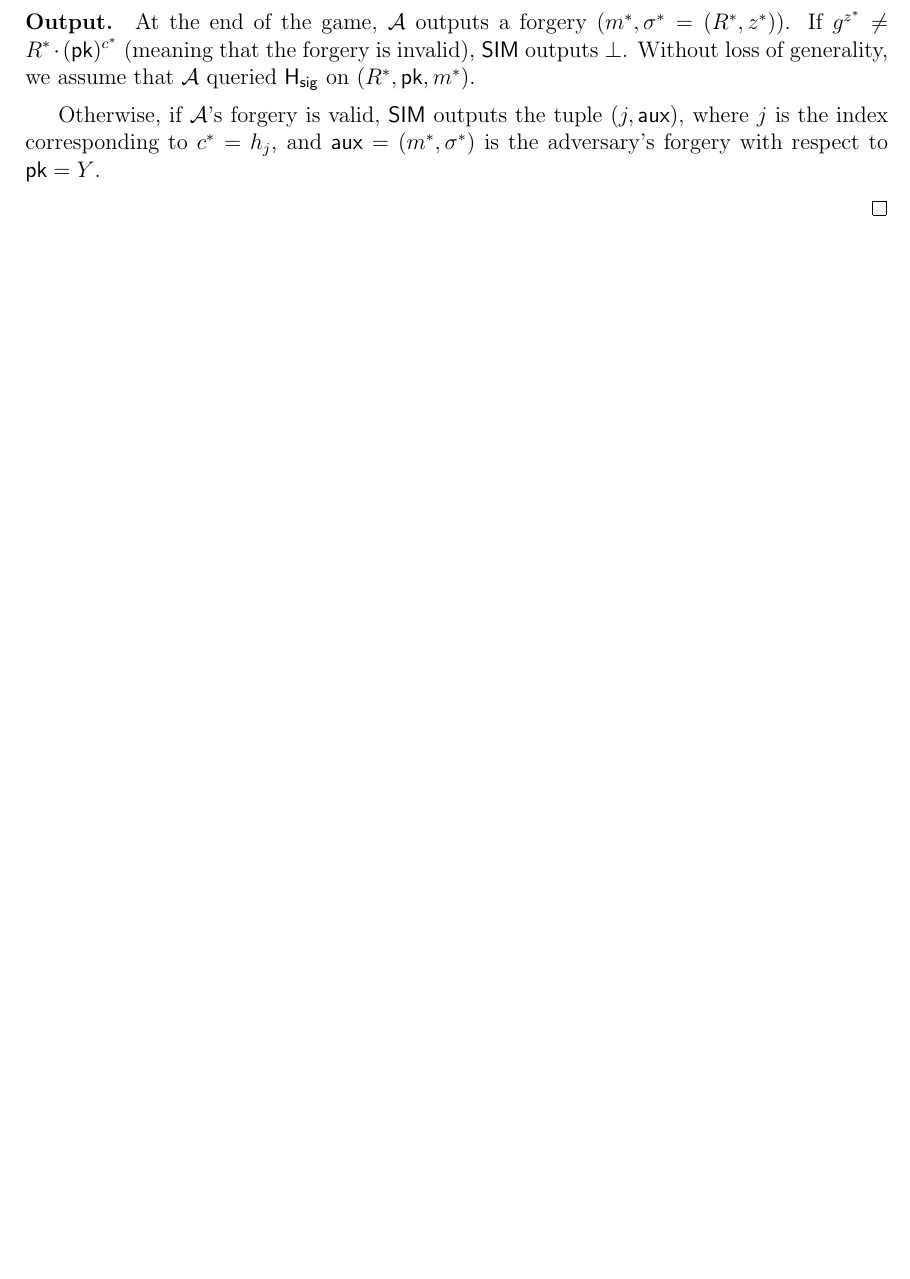
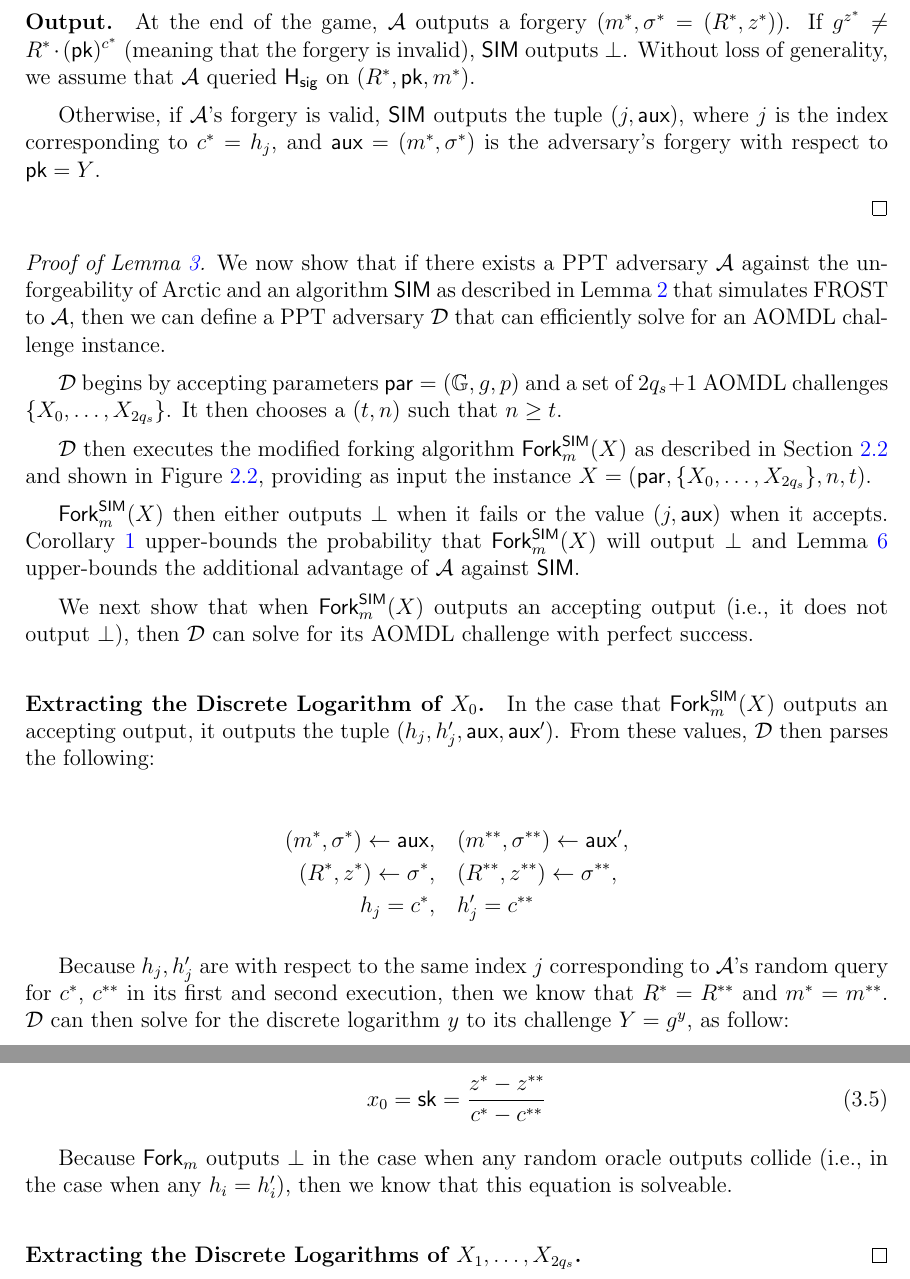
Before and after one commit to chelseakomlo/thesis, a LaTeX thesis (uw-ethesis.tex, which reads frost/direct-proof.tex): part of page 72 of 192 before the commit and two parts of pages 72 and 73 of 193 after it, the two joined at a grey line, cut so that both start at the same text, the shorter picture padded with empty space. Compiled offline with pdfLaTeX.

Commit message:
more direct proof

```diff
--- a/frost/direct-proof.tex
+++ b/frost/direct-proof.tex
@@ -247,3 +248,57 @@ where $j$ is the index corresponding to $c^* = h_j$,
 and $\aux=(m^*, \sigma^*)$ is the adversary's forgery with respect to $\pkgroup=\dlchal$.
 
 \end{proof}
+
+
+
+\begin{proof}[Proof of Lemma~\ref{lem:frost-reduction}]
+  We now show that if there exists a PPT adversary $\adv$ against the
+  unforgeability of \glitter and an algorithm $\SIM$
+  as described in Lemma~\ref{lem:frost-simulation} that simulates FROST to $\adv$,
+  then we can define a PPT adversary $\ddv$ that can efficiently solve for an AOMDL challenge instance.
+
+  $\ddv$ begins by accepting parameters $\pp = (\Gr, g, p)$ and a set  of $2q_s+1$ AOMDL challenges $\{ X_0, \ldots, X_{2q_s}\}$.
+  It then chooses a $(t, n)$ such that $n \geq t$.
+
+  $\ddv$ then executes the modified forking algorithm $\modgenfork^{\SIM}(X)$ as described in Section~\ref{mod-fork} and shown in Figure~\ref{fg:gen-fork-mod},
+  providing as input the instance $X = (\pp, \{ X_0, \ldots, X_{2q_s}\}, n, t)$.
+
+  $\modgenfork^{\SIM}(X)$ then either outputs $\bot$ when it fails or the value $(j, \aux)$ when it accepts.
+  Corollary~\ref{cor:modified-fork} upper-bounds the probability that $\modgenfork^{\SIM}(X)$ will output $\bot$
+  and Lemma~\ref{lem:simulation} upper-bounds the additional advantage of $\adv$ against $\SIM$.
+
+   We next show that when $\modgenfork^{\SIM}(X)$ outputs an accepting output
+   (i.e., it does not output $\bot$),
+   then $\ddv$ can solve for its AOMDL challenge with perfect success.
+
+ \paragraph{Extracting the Discrete Logarithm of $X_0$.}
+   In the case that $\modgenfork^{\SIM}(X)$ outputs an accepting output,
+   it outputs the tuple $(h_j, h_j', \auxstring, \auxstring')$.
+   From these values,
+   $\ddv$ then parses the following:
+
+   \begin{align*}
+     \begin{split}
+       (m^*, \sigma^*)  \gets \auxstring,
+       & \quad (m^{**}, \sigma^{**})  \gets \auxstring', \\
+       (R^*, z^*)  \gets \sigma^*,
+       & \quad (R^{**}, z^{**})  \gets \sigma^{**}, \\
+       h_j = c^*, & \quad h_j'=c^{**}
+     \end{split}
+   \end{align*}
+
+  Because $h_j, h_j'$ are with respect to the same index $j$ corresponding to
+  $\adv$'s random query for $c^*$, $c^{**}$ in its first and second execution,
+  then we know that $R^{*}=R^{**}$ and $m^{*}=m^{**}$.
+   $\ddv$ can then solve for the discrete logarithm $y$ to its challenge $\dlchal = g^y$,
+   as follow:
+
+   \begin{equation}
+     x_0 = \skgroup =  \frac{z^* - z^{**}}{c^* - c^{**}}
+   \end{equation}
+
+   Because $\modgenfork$ outputs $\bot$ in the case when any random oracle outputs collide (i.e., in the case when any $h_i = h_i'$),
+   then we know that this equation is solveable.
+
+ \paragraph{Extracting the Discrete Logarithms of $X_1, \ldots, X_{2q_s}$.}
+\end{proof}
```
Also changed, not shown: frost/direct-proof.tex (7 more changed lines).
